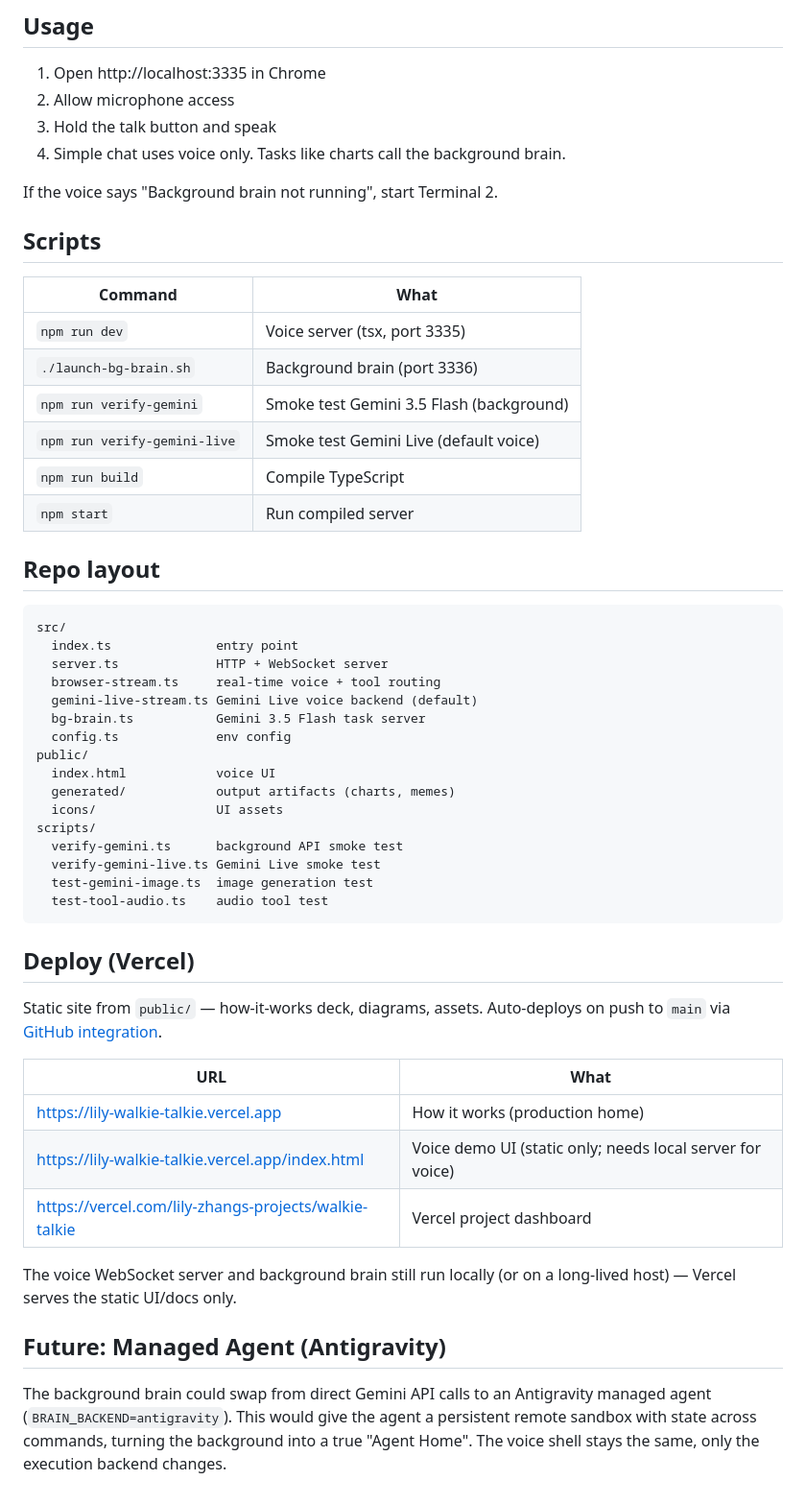
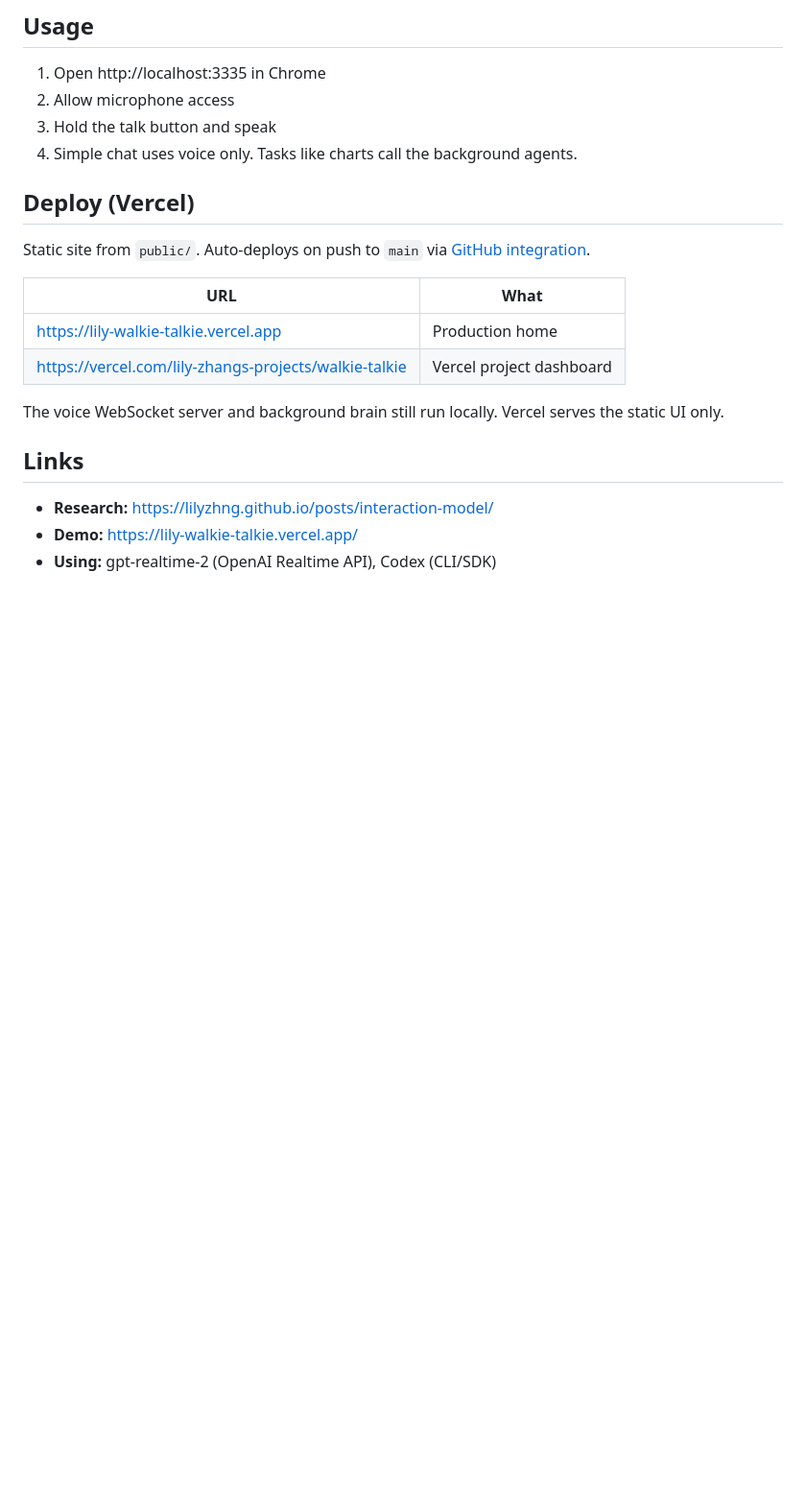
Before and after one commit to lilyzhng/GeniusOS, a Markdown page: README.md, the part around one of its changes. Shown at 96% size. Drawn GitHub-style; blank space fills up the shorter version.

Commit message:
update README for OpenAI Voice Hack Night submission
Co-Authored-By: Claude Opus 4.6 <noreply@anthropic.com>

````diff
--- a/README.md
+++ b/README.md
@@ -84,54 +76,21 @@ npm run dev
 1. Open http://localhost:3335 in Chrome
 2. Allow microphone access
 3. Hold the talk button and speak
-4. Simple chat uses voice only. Tasks like charts call the background brain.
-
-If the voice says "Background brain not running", start Terminal 2.
-
-## Scripts
-
-| Command | What |
-|---------|------|
-| `npm run dev` | Voice server (tsx, port 3335) |
-| `./launch-bg-brain.sh` | Background brain (port 3336) |
-| `npm run verify-gemini` | Smoke test Gemini 3.5 Flash (background) |
-| `npm run verify-gemini-live` | Smoke test Gemini Live (default voice) |
-| `npm run build` | Compile TypeScript |
-| `npm start` | Run compiled server |
-
-## Repo layout
-
-```
-src/
-  index.ts              entry point
-  server.ts             HTTP + WebSocket server
-  browser-stream.ts     real-time voice + tool routing
-  gemini-live-stream.ts Gemini Live voice backend (default)
-  bg-brain.ts           Gemini 3.5 Flash task server
-  config.ts             env config
-public/
-  index.html            voice UI
-  generated/            output artifacts (charts, memes)
-  icons/                UI assets
-scripts/
-  verify-gemini.ts      background API smoke test
-  verify-gemini-live.ts Gemini Live smoke test
-  test-gemini-image.ts  image generation test
-  test-tool-audio.ts    audio tool test
-```
+4. Simple chat uses voice only. Tasks like charts call the background agents.
 
 ## Deploy (Vercel)
 
-Static site from `public/` — how-it-works deck, diagrams, assets. Auto-deploys on push to `main` via [GitHub integration](https://github.com/lilyzhng/walkie-talkie).
+Static site from `public/`. Auto-deploys on push to `main` via [GitHub integration](https://github.com/lilyzhng/walkie-talkie).
 
 | URL | What |
 |-----|------|
-| https://lily-walkie-talkie.vercel.app | How it works (production home) |
-| https://lily-walkie-talkie.vercel.app/index.html | Voice demo UI (static only; needs local server for voice) |
+| https://lily-walkie-talkie.vercel.app | Production home |
 | https://vercel.com/lily-zhangs-projects/walkie-talkie | Vercel project dashboard |
 
-The voice WebSocket server and background brain still run locally (or on a long-lived host) — Vercel serves the static UI/docs only.
+The voice WebSocket server and background brain still run locally. Vercel serves the static UI only.
 
-## Future: Managed Agent (Antigravity)
+## Links
 
-The background brain could swap from direct Gemini API calls to an Antigravity managed agent (`BRAIN_BACKEND=antigravity`). This would give the agent a persistent remote sandbox with state across commands, turning the background into a true "Agent Home". The voice shell stays the same, only the execution backend changes.
+- **Research:** https://lilyzhng.github.io/posts/interaction-model/
+- **Demo:** https://lily-walkie-talkie.vercel.app/
+- **Using:** gpt-realtime-2 (OpenAI Realtime API), Codex (CLI/SDK)
````
Also changed, not shown: other parts of README.md (+29 -37 lines).
